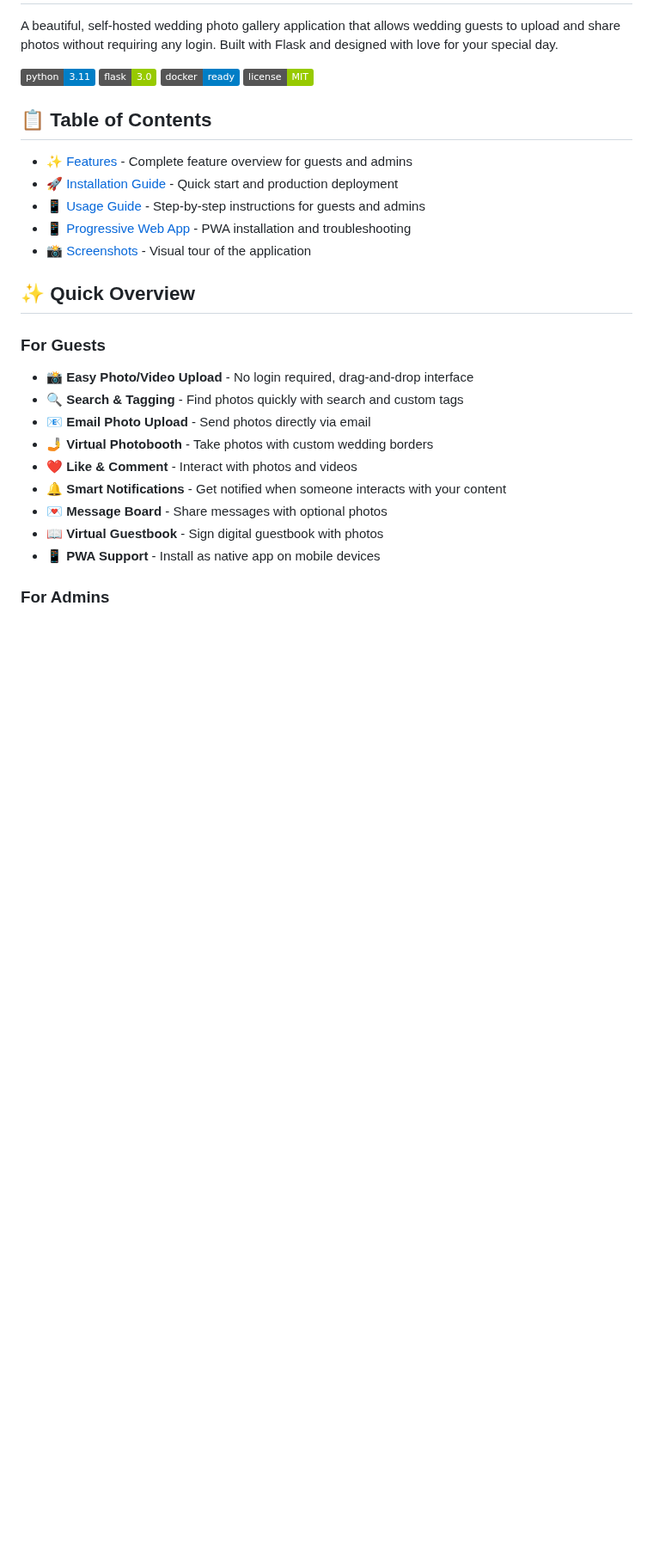
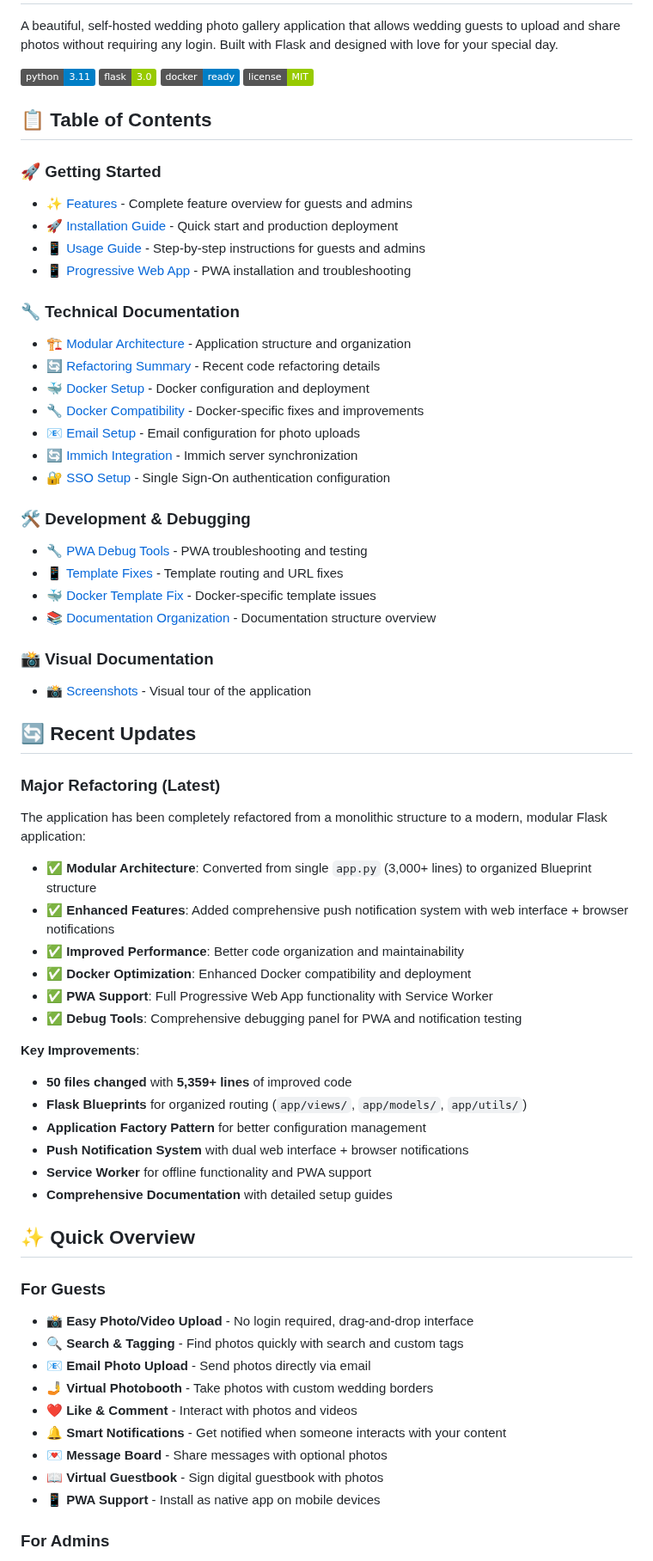
Before and after one commit to chartmann1590/VowVault, a Markdown page: README.md, the part around one of its changes. Shown at 86% size. Rendered like a GitHub page; badges without logos; blank space fills up the shorter version.

Commit message:
Update README with comprehensive table of contents and refactoring notes
- Add organized table of contents with sections for Getting Started, Technical Documentation, and Development
- Add detailed section about recent major refactoring (monolithic to modular)
- Document key improvements: 50 files changed, 5,359+ lines of improved code
- Update manual installation command to use run.py instead of app.py
- Organize documentation links by category for better navigation

```diff
--- a/README.md
+++ b/README.md
@@ -9,11 +9,49 @@ A beautiful, self-hosted wedding photo gallery application that allows wedding g
 
 ## 📋 Table of Contents
 
+### 🚀 Getting Started
 - [✨ Features](docs/features.md) - Complete feature overview for guests and admins
 - [🚀 Installation Guide](docs/installation.md) - Quick start and production deployment
 - [📱 Usage Guide](docs/usage.md) - Step-by-step instructions for guests and admins
 - [📱 Progressive Web App](docs/pwa.md) - PWA installation and troubleshooting
+
+### 🔧 Technical Documentation
+- [🏗️ Modular Architecture](docs/MODULAR_STRUCTURE.md) - Application structure and organization
+- [🔄 Refactoring Summary](docs/REFACTORING_SUMMARY.md) - Recent code refactoring details
+- [🐳 Docker Setup](docs/DOCKER_SETUP.md) - Docker configuration and deployment
+- [🔧 Docker Compatibility](docs/DOCKER_COMPATIBILITY.md) - Docker-specific fixes and improvements
+- [📧 Email Setup](docs/EMAIL_SETUP.md) - Email configuration for photo uploads
+- [🔄 Immich Integration](docs/IMMICH_SETUP.md) - Immich server synchronization
+- [🔐 SSO Setup](docs/sso_setup.md) - Single Sign-On authentication configuration
+
+### 🛠️ Development & Debugging
+- [🔧 PWA Debug Tools](docs/pwa.md#debugging) - PWA troubleshooting and testing
+- [📱 Template Fixes](docs/TEMPLATE_FIXES.md) - Template routing and URL fixes
+- [🐳 Docker Template Fix](docs/DOCKER_TEMPLATE_FIX.md) - Docker-specific template issues
+- [📚 Documentation Organization](docs/ORGANIZATION_SUMMARY.md) - Documentation structure overview
+
+### 📸 Visual Documentation
 - [📸 Screenshots](#-screenshots) - Visual tour of the application
+
+## 🔄 Recent Updates
+
+### Major Refactoring (Latest)
+The application has been completely refactored from a monolithic structure to a modern, modular Flask application:
+
+- ✅ **Modular Architecture**: Converted from single `app.py` (3,000+ lines) to organized Blueprint structure
+- ✅ **Enhanced Features**: Added comprehensive push notification system with web interface + browser notifications
+- ✅ **Improved Performance**: Better code organization and maintainability
+- ✅ **Docker Optimization**: Enhanced Docker compatibility and deployment
+- ✅ **PWA Support**: Full Progressive Web App functionality with Service Worker
+- ✅ **Debug Tools**: Comprehensive debugging panel for PWA and notification testing
+
+**Key Improvements**:
+- **50 files changed** with **5,359+ lines** of improved code
+- **Flask Blueprints** for organized routing (`app/views/`, `app/models/`, `app/utils/`)
+- **Application Factory Pattern** for better configuration management
+- **Push Notification System** with dual web interface + browser notifications
+- **Service Worker** for offline functionality and PWA support
+- **Comprehensive Documentation** with detailed setup guides
 
 ## ✨ Quick Overview
 
```
Also changed, not shown: other parts of README.md (+1 -1 lines).
